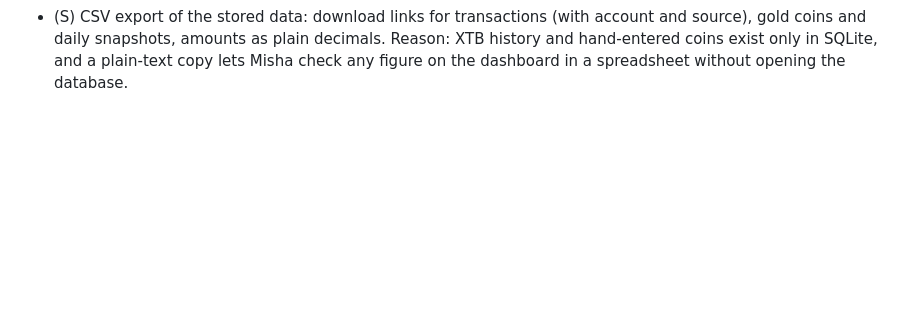
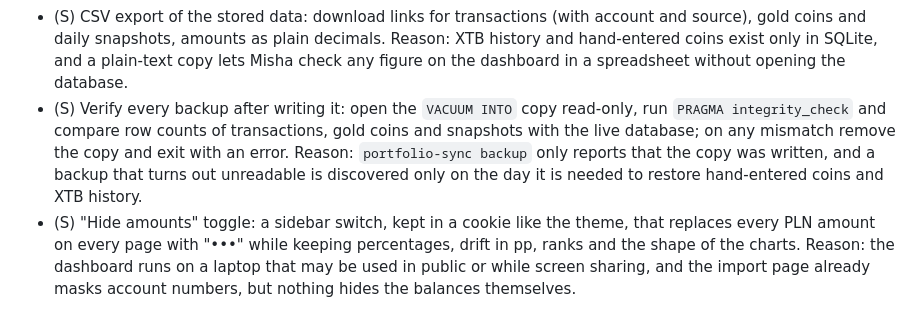
Before and after one commit to Un1que11/investment-portfolio, a Markdown page: BACKLOG.md, the part around the change. Drawn GitHub-style; blank space fills up the shorter version.

Commit message:
Backlog ideas: verify backups, hide-amounts toggle

```diff
--- a/BACKLOG.md
+++ b/BACKLOG.md
@@ -89,3 +89,5 @@
 - (S) Months to target by contributions alone: with a monthly contribution amount from the config, repeat the top-up plan (P17) month by month at today's prices and show on the Allocation page how many months it takes until every class is within N pp of target (or "never" while a class stays paused). Reason: the plan never sells and crypto and gold are paused, so the page shows today's gap but not whether regular contributions will ever close it.
 - (S) IKZE history per tax year: a table on the IKZE page with, for each past year, the contributions, that year's limit, the share used and the estimated deduction at the configured rate. Reason: the page covers the current year only, while the annual PIT return needs each year's IKZE total and a missed limit in earlier years is otherwise invisible.
 - (S) CSV export of the stored data: download links for transactions (with account and source), gold coins and daily snapshots, amounts as plain decimals. Reason: XTB history and hand-entered coins exist only in SQLite, and a plain-text copy lets Misha check any figure on the dashboard in a spreadsheet without opening the database.
+- (S) Verify every backup after writing it: open the `VACUUM INTO` copy read-only, run `PRAGMA integrity_check` and compare row counts of transactions, gold coins and snapshots with the live database; on any mismatch remove the copy and exit with an error. Reason: `portfolio-sync backup` only reports that the copy was written, and a backup that turns out unreadable is discovered only on the day it is needed to restore hand-entered coins and XTB history.
+- (S) "Hide amounts" toggle: a sidebar switch, kept in a cookie like the theme, that replaces every PLN amount on every page with "•••" while keeping percentages, drift in pp, ranks and the shape of the charts. Reason: the dashboard runs on a laptop that may be used in public or while screen sharing, and the import page already masks account numbers, but nothing hides the balances themselves.
```
